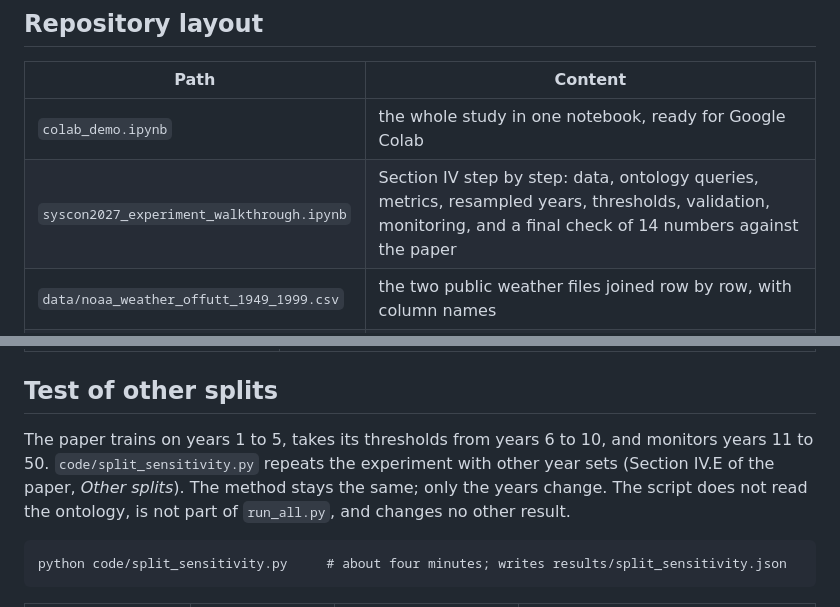
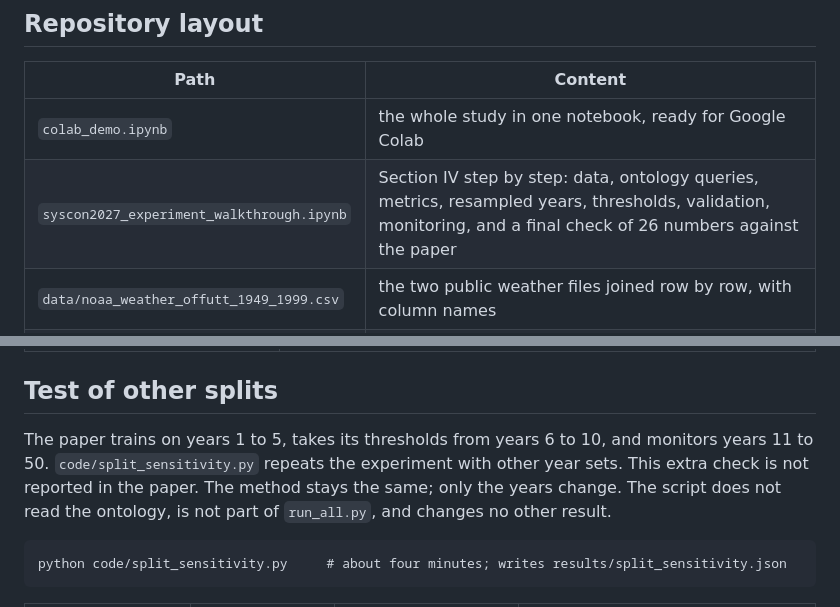
Before and after one commit to anonimoustt/IEEESyscon_2027, a Markdown page: README.md, 2 parts joined by grey strips. Rendered like a GitHub page.

````diff
--- a/README.md
+++ b/README.md
@@ -29,7 +29,7 @@ The pipeline has five steps. Steps 1 and 2 build the trustworthiness knowledge o
 | Path | Content |
 |---|---|
 | `colab_demo.ipynb` | the whole study in one notebook, ready for Google Colab |
-| `syscon2027_experiment_walkthrough.ipynb` | Section IV step by step: data, ontology queries, metrics, resampled years, thresholds, validation, monitoring, and a final check of 14 numbers against the paper |
+| `syscon2027_experiment_walkthrough.ipynb` | Section IV step by step: data, ontology queries, metrics, resampled years, thresholds, validation, monitoring, and a final check of 26 numbers against the paper |
 | `data/noaa_weather_offutt_1949_1999.csv` | the two public weather files joined row by row, with column names |
 | `run_all.py` | reproduces every result in about ten minutes, except the test of other splits, which runs on its own (see *Test of other splits*) |
 | `code/` | all scripts; every line is commented |
@@ -115,7 +116,7 @@ Expected agreement (in `results/monitor/cross_check_*.json`): `"decision_mismatc
 
 ## Test of other splits
 
-The paper trains on years 1 to 5, takes its thresholds from years 6 to 10, and monitors years 11 to 50. `code/split_sensitivity.py` repeats the experiment with other year sets (Section IV.E of the paper, *Other splits*). The method stays the same; only the years change. The script does not read the ontology, is not part of `run_all.py`, and changes no other result.
+The paper trains on years 1 to 5, takes its thresholds from years 6 to 10, and monitors years 11 to 50. `code/split_sensitivity.py` repeats the experiment with other year sets. This extra check is not reported in the paper. The method stays the same; only the years change. The script does not read the ontology, is not part of `run_all.py`, and changes no other result.
 
 ```
 python code/split_sensitivity.py     # about four minutes; writes results/split_sensitivity.json
````
Also changed, not shown: other parts of README.md (+10 -9 lines), docs/pipeline.png, results/figures/oe_detection.png (added), 10 other files.
